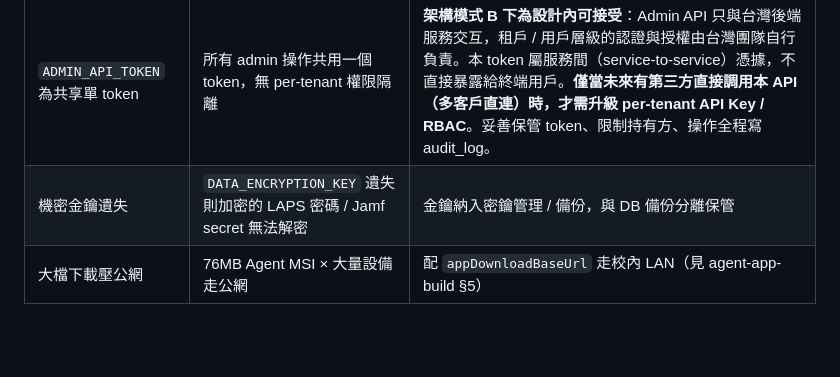
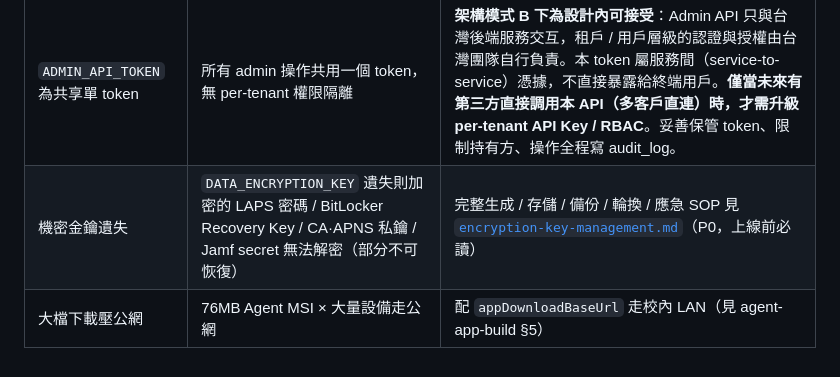
Before and after one commit to sgp-go/jamf, a Markdown page: docs/backend-deployment.md, the part around the change. Rendered like a GitHub page; blank space fills up the shorter version.

Commit message:
docs: 新增加密金鑰管理 SOP（DATA_ENCRYPTION_KEY 生成/備份/輪換/應急）

```diff
--- a/docs/backend-deployment.md
+++ b/docs/backend-deployment.md
@@ -458,5 +458,5 @@ curl -X "$METHOD" "https://mdm.your-domain.edu${PATH_URL}" \
 | 風險 | 說明 | 緩解 |
 |------|------|------|
 | `ADMIN_API_TOKEN` 為共享單 token | 所有 admin 操作共用一個 token，無 per-tenant 權限隔離 | **架構模式 B 下為設計內可接受**：Admin API 只與台灣後端服務交互，租戶 / 用戶層級的認證與授權由台灣團隊自行負責。本 token 屬服務間（service-to-service）憑據，不直接暴露給終端用戶。**僅當未來有第三方直接調用本 API（多客戶直連）時，才需升級 per-tenant API Key / RBAC**。妥善保管 token、限制持有方、操作全程寫 audit_log。 |
-| 機密金鑰遺失 | `DATA_ENCRYPTION_KEY` 遺失則加密的 LAPS 密碼 / Jamf secret 無法解密 | 金鑰納入密鑰管理 / 備份，與 DB 備份分離保管 |
+| 機密金鑰遺失 | `DATA_ENCRYPTION_KEY` 遺失則加密的 LAPS 密碼 / BitLocker Recovery Key / CA·APNS 私鑰 / Jamf secret 無法解密（部分不可恢復） | 完整生成 / 存儲 / 備份 / 輪換 / 應急 SOP 見 [`encryption-key-management.md`](./encryption-key-management.md)（P0，上線前必讀） |
 | 大檔下載壓公網 | 76MB Agent MSI × 大量設備走公網 | 配 `appDownloadBaseUrl` 走校內 LAN（見 agent-app-build §5） |
```
Also changed, not shown: docs/encryption-key-management.md (added, +164 -0 lines).
